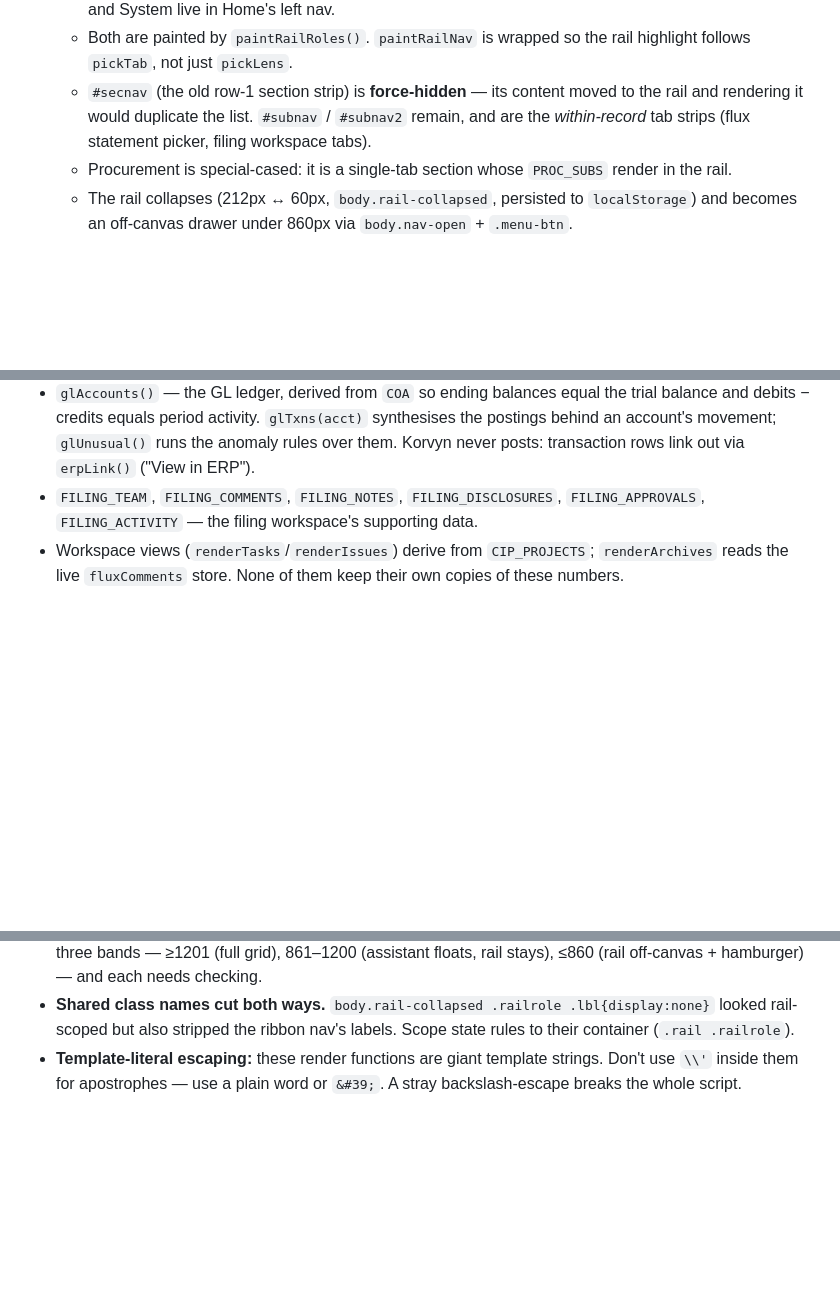
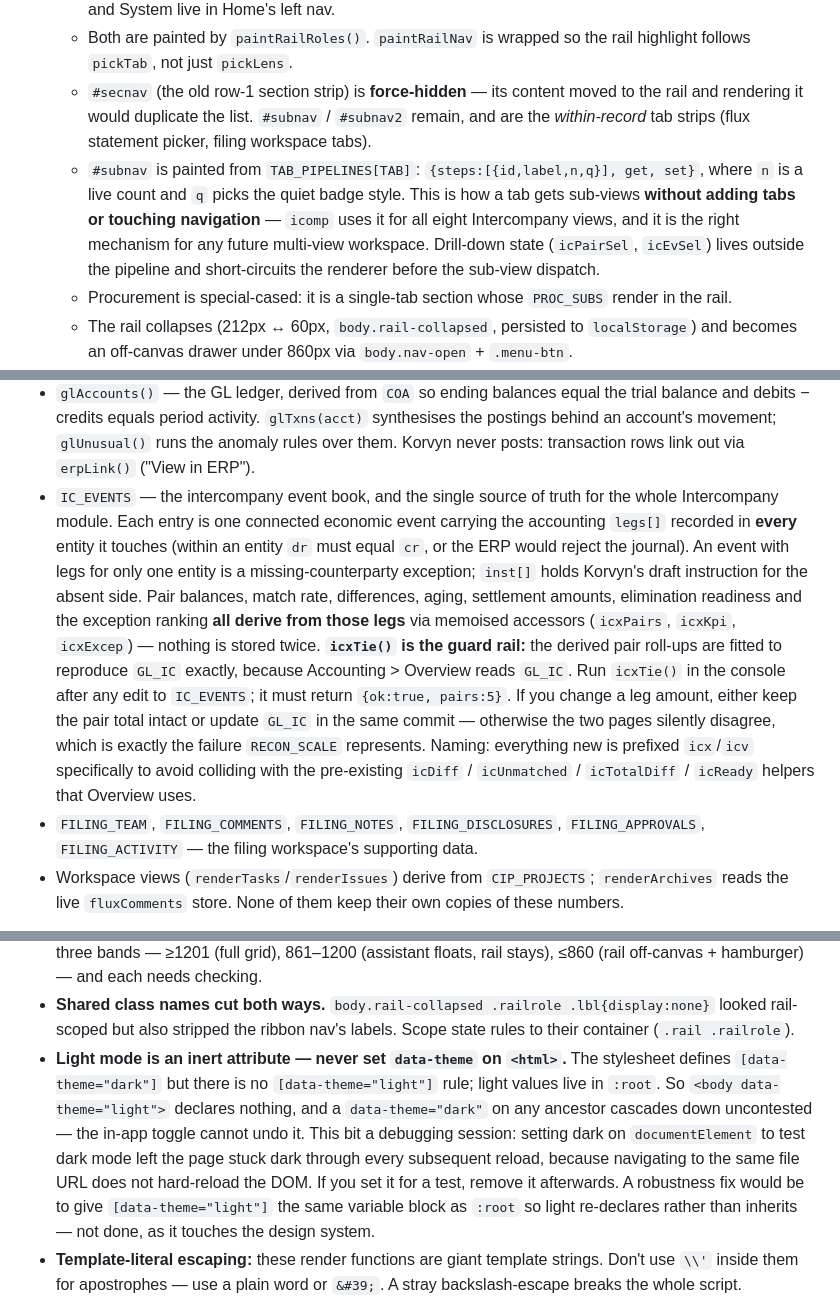
Before and after one commit to mrgiri-hash/korvyn, a Markdown page: CLAUDE.md, 3 parts joined by grey strips. GitHub-like rendering; blank space fills up the shorter version.

```diff
--- a/CLAUDE.md
+++ b/CLAUDE.md
@@ -120,6 +134,12 @@ There is no separate CSS/JS file. Edits happen in place.
   - `#secnav` (the old row-1 section strip) is **force-hidden** — its content moved to the
     rail and rendering it would duplicate the list. `#subnav` / `#subnav2` remain, and are
     the *within-record* tab strips (flux statement picker, filing workspace tabs).
+  - `#subnav` is painted from `TAB_PIPELINES[TAB]`: `{steps:[{id,label,n,q}], get, set}`,
+    where `n` is a live count and `q` picks the quiet badge style. This is how a tab gets
+    sub-views **without adding tabs or touching navigation** — `icomp` uses it for all eight
+    Intercompany views, and it is the right mechanism for any future multi-view workspace.
+    Drill-down state (`icPairSel`, `icEvSel`) lives outside the pipeline and short-circuits
+    the renderer before the sub-view dispatch.
   - Procurement is special-cased: it is a single-tab section whose `PROC_SUBS` render in
     the rail.
   - The rail collapses (212px ↔ 60px, `body.rail-collapsed`, persisted to `localStorage`)
@@ -148,6 +168,21 @@ There is no separate CSS/JS file. Edits happen in place.
   balance and debits − credits equals period activity. `glTxns(acct)` synthesises the
   postings behind an account's movement; `glUnusual()` runs the anomaly rules over them.
   Korvyn never posts: transaction rows link out via `erpLink()` ("View in ERP").
+- `IC_EVENTS` — the intercompany event book, and the single source of truth for the whole
+  Intercompany module. Each entry is one connected economic event carrying the accounting
+  `legs[]` recorded in **every** entity it touches (within an entity `dr` must equal `cr`, or
+  the ERP would reject the journal). An event with legs for only one entity is a
+  missing-counterparty exception; `inst[]` holds Korvyn's draft instruction for the absent
+  side. Pair balances, match rate, differences, aging, settlement amounts, elimination
+  readiness and the exception ranking **all derive from those legs** via memoised accessors
+  (`icxPairs`, `icxKpi`, `icxExcep`) — nothing is stored twice.
+  **`icxTie()` is the guard rail:** the derived pair roll-ups are fitted to reproduce `GL_IC`
+  exactly, because Accounting > Overview reads `GL_IC`. Run `icxTie()` in the console after
+  any edit to `IC_EVENTS`; it must return `{ok:true, pairs:5}`. If you change a leg amount,
+  either keep the pair total intact or update `GL_IC` in the same commit — otherwise the two
+  pages silently disagree, which is exactly the failure `RECON_SCALE` represents.
+  Naming: everything new is prefixed `icx`/`icv` specifically to avoid colliding with the
+  pre-existing `icDiff` / `icUnmatched` / `icTotalDiff` / `icReady` helpers that Overview uses.
 - `FILING_TEAM`, `FILING_COMMENTS`, `FILING_NOTES`, `FILING_DISCLOSURES`,
   `FILING_APPROVALS`, `FILING_ACTIVITY` — the filing workspace's supporting data.
 - Workspace views (`renderTasks`/`renderIssues`) derive from `CIP_PROJECTS`; `renderArchives`
@@ -207,6 +242,15 @@ Financial reporting has two modes via `TAB_PIPELINES.finrep`: `flux` and `trend`
 - **Shared class names cut both ways.** `body.rail-collapsed .railrole .lbl{display:none}`
   looked rail-scoped but also stripped the ribbon nav's labels. Scope state rules to their
   container (`.rail .railrole`).
+- **Light mode is an inert attribute — never set `data-theme` on `<html>`.** The stylesheet
+  defines `[data-theme="dark"]` but there is no `[data-theme="light"]` rule; light values live
+  in `:root`. So `<body data-theme="light">` declares nothing, and a `data-theme="dark"` on any
+  ancestor cascades down uncontested — the in-app toggle cannot undo it. This bit a debugging
+  session: setting dark on `documentElement` to test dark mode left the page stuck dark through
+  every subsequent reload, because navigating to the same file URL does not hard-reload the DOM.
+  If you set it for a test, remove it afterwards. A robustness fix would be to give
+  `[data-theme="light"]` the same variable block as `:root` so light re-declares rather than
+  inherits — not done, as it touches the design system.
 - **Template-literal escaping:** these render functions are giant template strings. Don't use
   `\\'` inside them for apostrophes — use a plain word or `&#39;`. A stray backslash-escape
   breaks the whole script.
```
Also changed, not shown: other parts of CLAUDE.md (+45 -13 lines).
